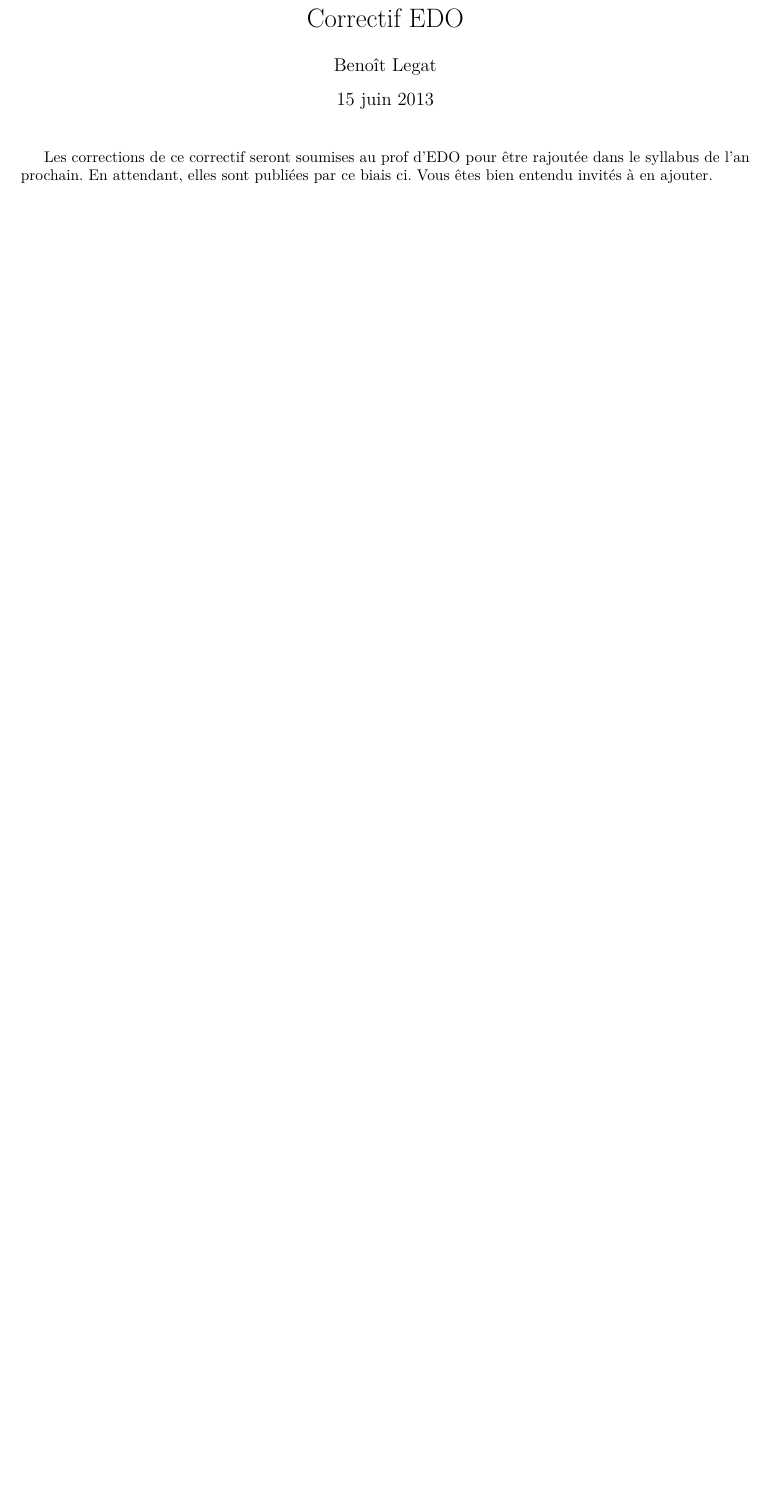
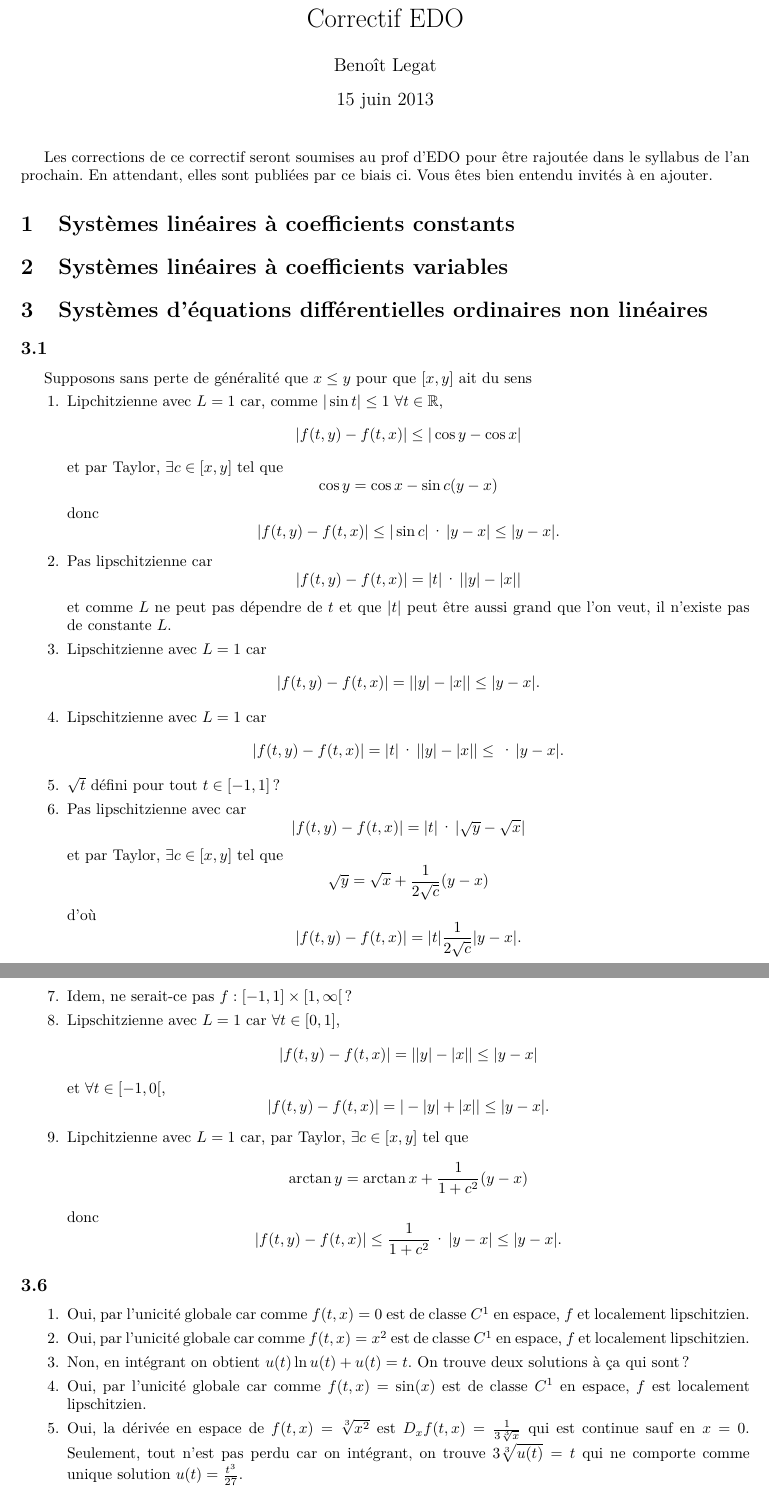
Before and after one commit to blegat/APE-EDO, a LaTeX document (edo.tex): part of page 1 of 2 before the commit and two parts of pages 1 and 2 of 4 after it, the two joined at a grey line, cut so that both start at the same text, the shorter picture padded with empty space. Compiled offline with pdfLaTeX.

Commit message:
Add 3.1 et 3.6

```diff
--- a/edo.tex
+++ b/edo.tex
@@ -87,4 +87,67 @@ Les corrections de ce correctif seront soumises au prof d'EDO pour
 En attendant, elles sont publiées par ce biais ci.
 Vous êtes bien entendu invités à en ajouter.
 
-\section*{5.3.1}
+\section{Systèmes linéaires à coefficients constants}
+
+\section{Systèmes linéaires à coefficients variables}
+
+\section{Systèmes d'équations différentielles ordinaires non linéaires}
+
+\subsection*{3.1}
+Supposons sans perte de généralité que $x \leq y$ pour que $[x,y]$ ait du sens
+\begin{enumerate}
+  \item Lipchitzienne avec $L = 1$ car, comme
+    $|\sin t| \leq 1$ $\forall t \in \mathbb{R}$,
+    \[ |f(t,y) - f(t,x)| \leq |\cos y - \cos x| \]
+    et par Taylor, $\exists c \in [x,y]$ tel que
+    \[ \cos y = \cos x - \sin c (y - x) \]
+    donc
+    \[ |f(t,y) - f(t,x)| \leq |\sin c| \cdot |y - x| \leq |y - x|. \]
+  \item Pas lipschitzienne car
+    \[ |f(t,y) - f(t,x)| = |t|\cdot||y| - |x|| \]
+    et comme $L$ ne peut pas dépendre de $t$ et que $|t|$ peut être aussi
+    grand que l'on veut, il n'existe pas de constante $L$.
+  \item Lipschitzienne avec $L = 1$ car
+    \[ |f(t,y) - f(t,x)| = ||y| - |x|| \leq |y - x|. \]
+  \item Lipschitzienne avec $L = 1$ car
+    \[ |f(t,y) - f(t,x)| = |t|\cdot||y| - |x|| \leq \cdot |y - x|. \]
+  \item $\sqrt{t}$ défini pour tout $t \in [-1,1]$ ?
+  \item Pas lipschitzienne avec car
+    \[ |f(t,y) - f(t,x)| = |t|\cdot|\sqrt{y} - \sqrt{x}| \]
+    et par Taylor, $\exists c \in [x,y]$ tel que
+    \[ \sqrt{y} = \sqrt{x} + \frac{1}{2\sqrt{c}}(y-x) \]
+    d'où
+    \[ |f(t,y) - f(t,x)| = |t|\frac{1}{2\sqrt{c}}|y-x|. \]
+    En prenant $t \neq 0$ et en faisant tendre $x$ et $y$ vers 0,
+    $\frac{1}{c}$ devient aussi grand que l'on veut donc $L$ n'existe pas.
+  \item Idem, ne serait-ce pas $f:[-1,1]\times[1,\infty[$ ?
+  \item Lipschitzienne avec $L = 1$ car $\forall t \in [0,1]$,
+    \[ |f(t,y) - f(t,x)| = ||y| - |x|| \leq |y - x| \]
+    et $\forall t \in [-1,0[$,
+    \[ |f(t,y) - f(t,x)| = |-|y| + |x|| \leq |y - x|. \]
+  \item Lipchitzienne avec $L = 1$ car, par Taylor,
+    $\exists c \in [x,y]$ tel que
+    \[ \arctan y = \arctan x + \frac{1}{1+c^2} (y - x) \]
+    donc
+    \[ |f(t,y) - f(t,x)| \leq \frac{1}{1+c^2} \cdot |y - x| \leq |y - x|. \]
+\end{enumerate}
+
+\subsection*{3.6}
+\begin{enumerate}
+  \item Oui, par l'unicité globale car comme
+    $f(t,x) = 0$ est de classe $C^1$ en espace,
+    $f$ et localement lipschitzien.
+  \item Oui, par l'unicité globale car comme
+    $f(t,x) = x^2$ est de classe $C^1$ en espace,
+    $f$ et localement lipschitzien.
+  \item Non, en intégrant on obtient $u(t)\ln u(t) + u(t) = t$.
+    On trouve deux solutions à ça qui sont ?
+  \item Oui, par l'unicité globale car comme
+    $f(t,x) = \sin(x)$ est de classe $C^1$ en espace,
+    $f$ est localement lipschitzien.
+  \item Oui, la dérivée en espace de $f(t,x) = \sqrt[3]{x^2}$ est
+    $D_x f(t,x) = \frac{1}{3\sqrt[3]{x}}$ qui est continue sauf en $x = 0$.
+    Seulement, tout n'est pas perdu car on intégrant, on trouve
+    $3\sqrt[3]{u(t)} = t$ qui ne comporte comme unique solution
+    $u(t) = \frac{t^3}{27}$.
+\end{enumerate}
```
Also changed, not shown: Makefile, edo.tex (32 more changed lines). Lines whose indentation alone changed are shown as unchanged.
